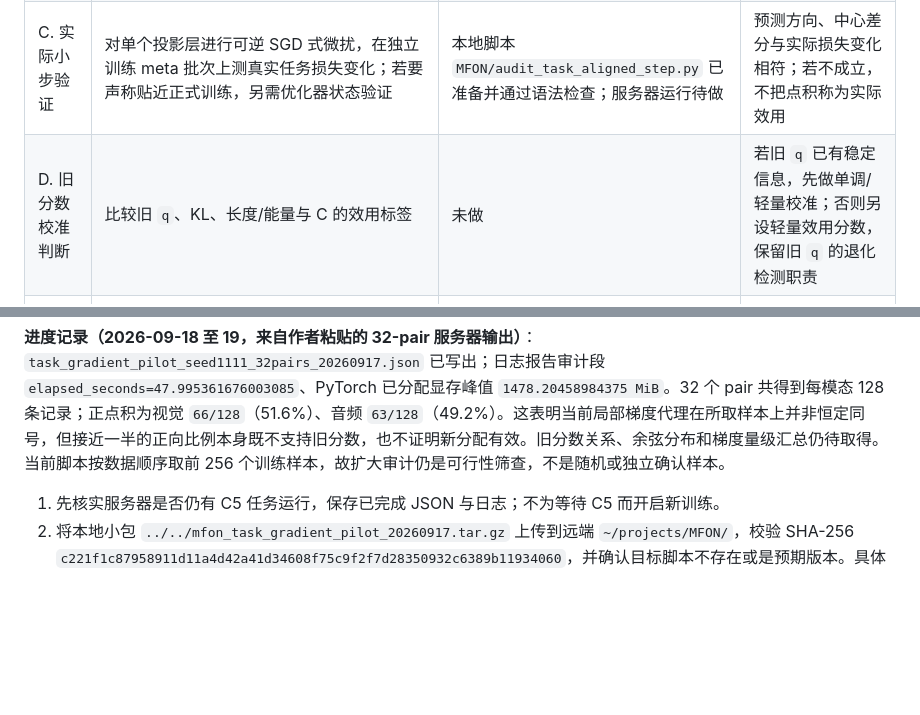
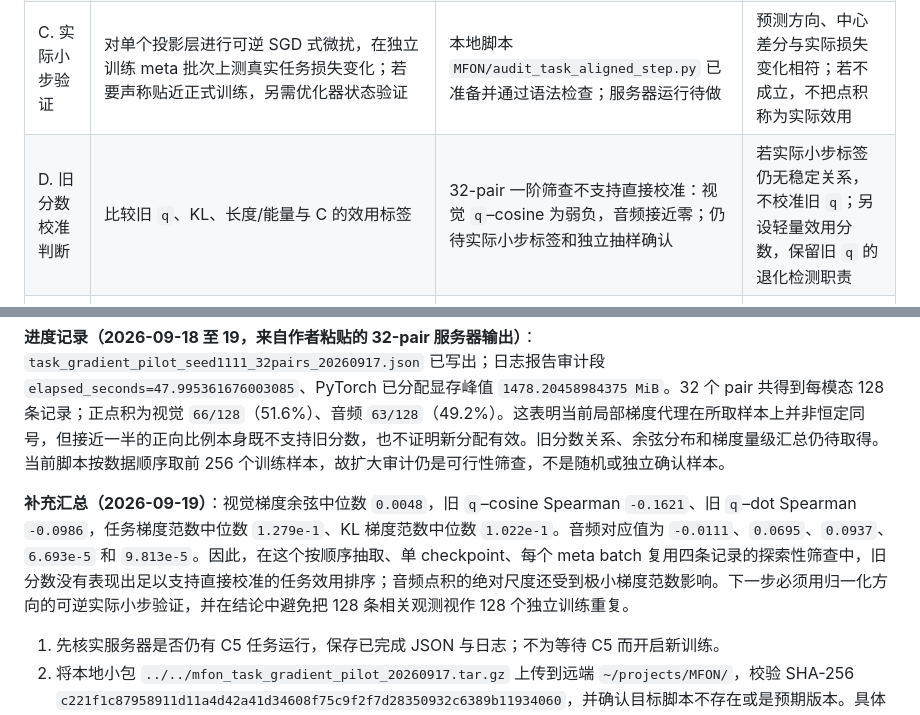
Before and after one commit to augustuswtx/emo, a Markdown page: docs/research-execution-roadmap-20260917.md, 2 parts joined by grey strips. Drawn GitHub-style; blank space fills up the shorter version.

Commit message:
Record reliability task-gradient screening result

```diff
--- a/docs/research-execution-roadmap-20260917.md
+++ b/docs/research-execution-roadmap-20260917.md
@@ -17,7 +17,7 @@
 | A. 归档旧结果 | P4 三种子表、C1/C2/C5 负面边界、checkpoint 哈希 | 主要已完成；C5 仅确认 seed 1111，其他种子服务器状态待核实 | 所有已看过的 test 分析标为探索性；不重算为新方法的盲测 |
 | B. 只读梯度可行性 | `MFON/audit_task_aligned_gradient.py` 的训练集小批次 JSON、耗时、峰值显存 | seed 1111 的一个 pair 和 32-pair 扩大审计均在服务器写出 JSON；扩大审计的统计汇总待取 | checkpoint 完整加载、无样本重叠、数值有限、成本可承受；否则先修实现 |
 | C. 实际小步验证 | 对单个投影层进行可逆 SGD 式微扰，在独立训练 meta 批次上测真实任务损失变化；若要声称贴近正式训练，另需优化器状态验证 | 本地脚本 `MFON/audit_task_aligned_step.py` 已准备并通过语法检查；服务器运行待做 | 预测方向、中心差分与实际损失变化相符；若不成立，不把点积称为实际效用 |
-| D. 旧分数校准判断 | 比较旧 `q`、KL、长度/能量与 C 的效用标签 | 未做 | 若旧 `q` 已有稳定信息，先做单调/轻量校准；否则另设轻量效用分数，保留旧 `q` 的退化检测职责 |
+| D. 旧分数校准判断 | 比较旧 `q`、KL、长度/能量与 C 的效用标签 | 32-pair 一阶筛查不支持直接校准：视觉 `q`–cosine 为弱负，音频接近零；仍待实际小步标签和独立抽样确认 | 若实际小步标签仍无稳定关系，不校准旧 `q`；另设轻量效用分数，保留旧 `q` 的退化检测职责 |
 | E. KL-only 单种子原型 | 新门控、预算与梯度日志、seed 1111 工程 smoke | 未做 | 无 NaN，预算核算正确，时间/显存可接受；只在此后投入正式多种子 |
 | F. 机制对照 | Constant、旧 Learned、新效用门控、相同停用批次的 uniform、打乱、反向；C4 per-sample-only | 未做 | 在相同数据、训练日程、真实 KL 预算下，新门控的配对 MAE/Corr 与机制对照方向一致；报告所有次要指标和失败种子 |
 | G. 独立确认 | 预先锁定的种子与独立设置、复现脚本和结果表 | 未做 | 锁定前不查看确认结果；若跨设置不稳，收缩为数据集限定或审计型贡献 |
@@ -28,6 +28,8 @@
 **进度记录（2026-09-17，来自作者粘贴的服务器完整 JSON）**：初次 tar 的 SHA-256 检查为 OK；梯度 pilot 输出 `saved audit to ...json`。checkpoint SHA-256 为 `88f778d2d42d195d478af916d9be2400d9e2edce208d221598358d8a48d3b868`，与先前 C5 原始数据中的 seed-1111 Learned checkpoint 一致。一个 pair 中 meta/aux 各四个训练样本、共八条样本×模态记录，数值均有限；视觉点积 4/4 为负，音频 3/4 为负、1/4 为正。日志报告 `elapsed_seconds=3.1004516079847235`、`peak_gpu_mib=1009.74951171875`；计时从模型加载后开始，显存字段是 PyTorch 已分配量，不代表完整端到端运行耗时或 GPU 总占用。记录未列出原始样本 ID，只显示两个 batch 的索引集合未交叉；一个 pair/四样本仅是工程 smoke，不用于机制或相关性结论。完整 JSON 仍在服务器，尚未作为本地结果文件归档。
 
 **进度记录（2026-09-18 至 19，来自作者粘贴的 32-pair 服务器输出）**：`task_gradient_pilot_seed1111_32pairs_20260917.json` 已写出；日志报告审计段 `elapsed_seconds=47.995361676003085`、PyTorch 已分配显存峰值 `1478.20458984375 MiB`。32 个 pair 共得到每模态 128 条记录；正点积为视觉 `66/128`（51.6%）、音频 `63/128`（49.2%）。这表明当前局部梯度代理在所取样本上并非恒定同号，但接近一半的正向比例本身既不支持旧分数，也不证明新分配有效。旧分数关系、余弦分布和梯度量级汇总仍待取得。当前脚本按数据顺序取前 256 个训练样本，故扩大审计仍是可行性筛查，不是随机或独立确认样本。
+
+**补充汇总（2026-09-19）**：视觉梯度余弦中位数 `0.0048`，旧 `q`–cosine Spearman `-0.1621`、旧 `q`–dot Spearman `-0.0986`，任务梯度范数中位数 `1.279e-1`、KL 梯度范数中位数 `1.022e-1`。音频对应值为 `-0.0111`、`0.0695`、`0.0937`、`6.693e-5` 和 `9.813e-5`。因此，在这个按顺序抽取、单 checkpoint、每个 meta batch 复用四条记录的探索性筛查中，旧分数没有表现出足以支持直接校准的任务效用排序；音频点积的绝对尺度还受到极小梯度范数影响。下一步必须用归一化方向的可逆实际小步验证，并在结论中避免把 128 条相关观测视作 128 个独立训练重复。
 
 1. 先核实服务器是否仍有 C5 任务运行，保存已完成 JSON 与日志；不为等待 C5 而开启新训练。
 2. 将本地小包 `../../mfon_task_gradient_pilot_20260917.tar.gz` 上传到远端 `~/projects/MFON/`，校验 SHA-256 `c221f1c87958911d11a4d42a41d34608f75c9f2f7d28350932c6389b11934060`，并确认目标脚本不存在或是预期版本。具体远端命令见下节；用户复制时只复制行内命令，不复制终端提示符。
```
